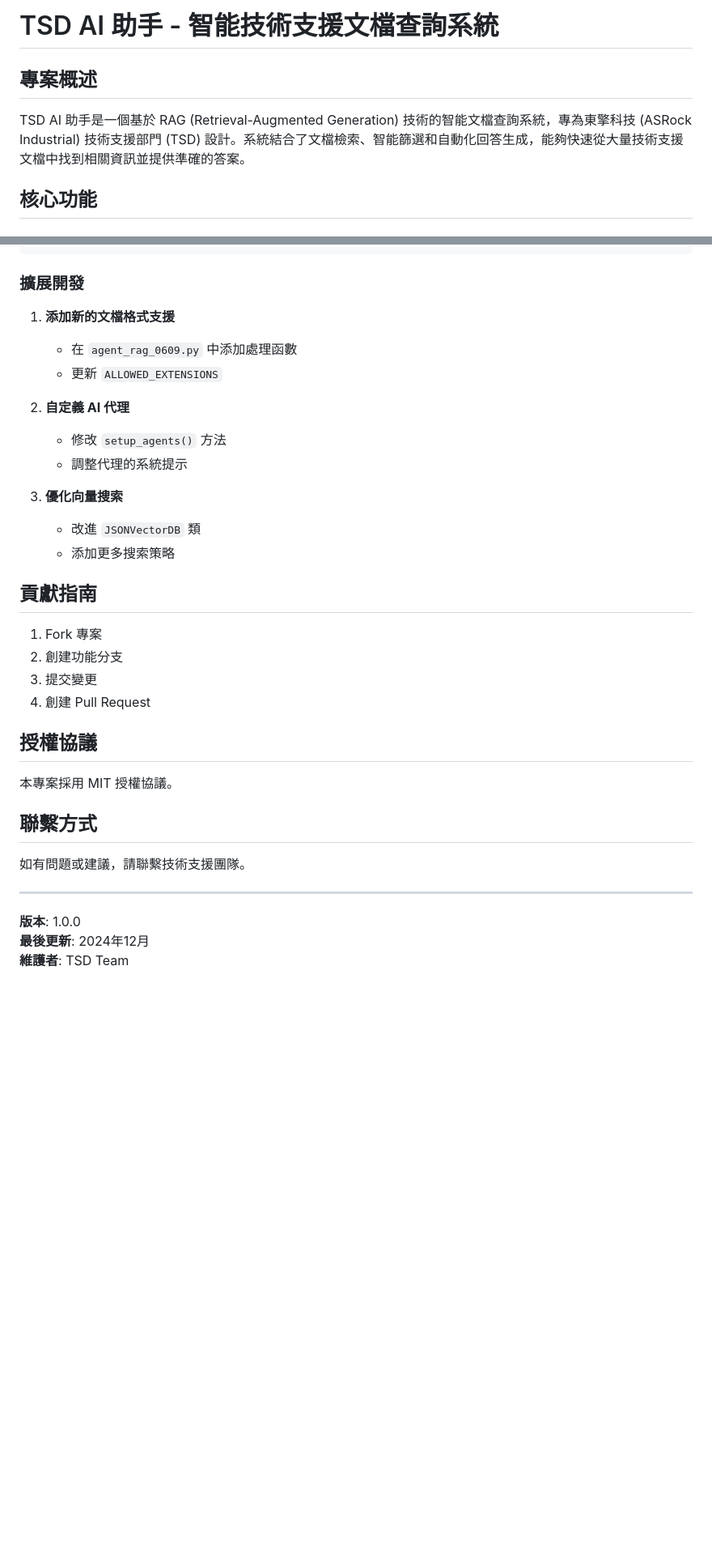
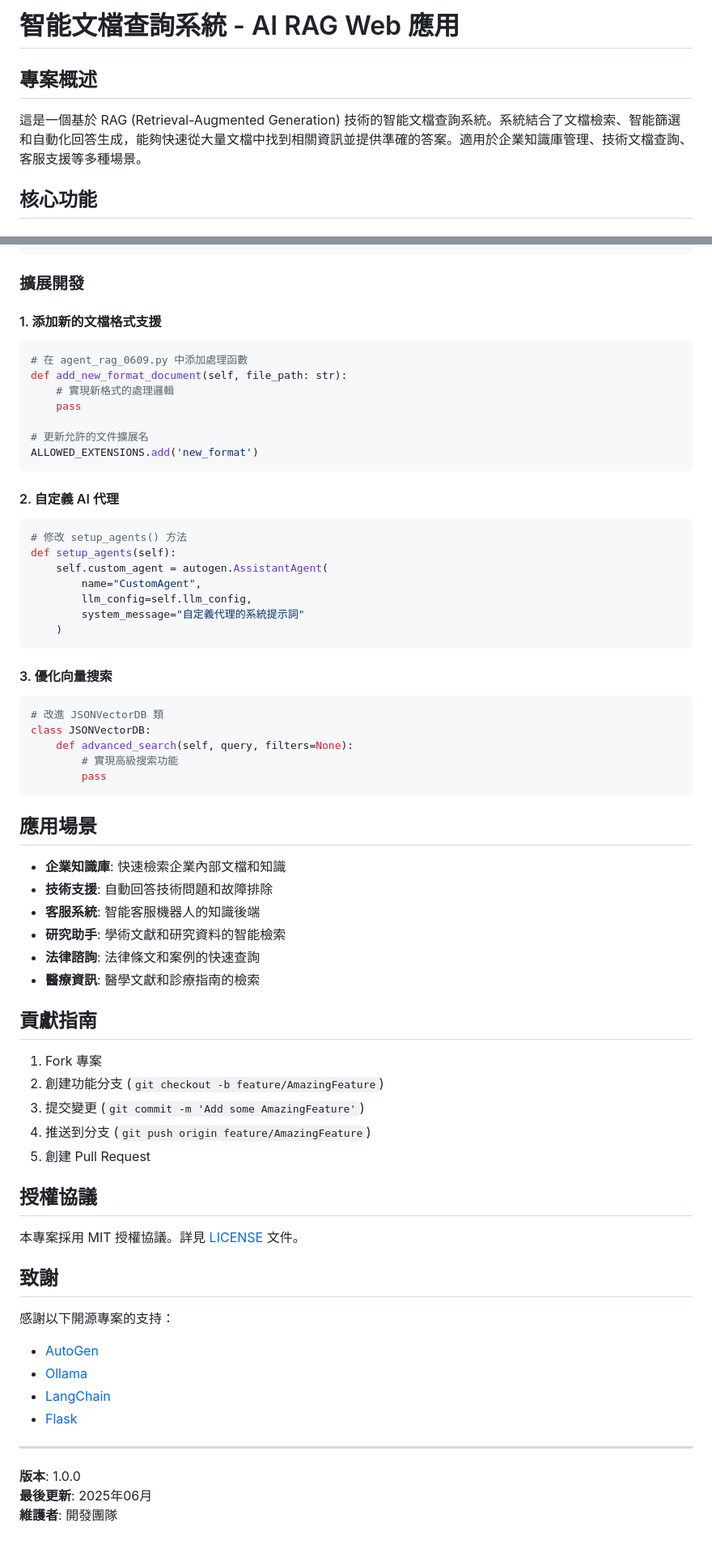
Before and after one commit to chao-yuyu/agentic_rag_web_0627, a Markdown page: README.md, 2 parts joined by grey strips. Shown at 81% size. GitHub-like rendering; blank space fills up the shorter version.

````diff
--- a/README.md
+++ b/README.md
@@ -1,8 +1,8 @@
-# TSD AI 助手 - 智能技術支援文檔查詢系統
+# 智能文檔查詢系統 - AI RAG Web 應用
 
 ## 專案概述
 
-TSD AI 助手是一個基於 RAG (Retrieval-Augmented Generation) 技術的智能文檔查詢系統，專為東擎科技 (ASRock Industrial) 技術支援部門 (TSD) 設計。系統結合了文檔檢索、智能篩選和自動化回答生成，能夠快速從大量技術支援文檔中找到相關資訊並提供準確的答案。
+這是一個基於 RAG (Retrieval-Augmented Generation) 技術的智能文檔查詢系統。系統結合了文檔檢索、智能篩選和自動化回答生成，能夠快速從大量文檔中找到相關資訊並提供準確的答案。適用於企業知識庫管理、技術文檔查詢、客服支援等多種場景。
 
 ## 核心功能
 
@@ -276,35 +300,69 @@ agentic_rag_web_0627/
 ```
 
 ### 擴展開發
-1. **添加新的文檔格式支援**
-   - 在 `agent_rag_0609.py` 中添加處理函數
-   - 更新 `ALLOWED_EXTENSIONS`
 
-2. **自定義 AI 代理**
-   - 修改 `setup_agents()` 方法
-   - 調整代理的系統提示
+#### 1. 添加新的文檔格式支援
+```python
+# 在 agent_rag_0609.py 中添加處理函數
+def add_new_format_document(self, file_path: str):
+    # 實現新格式的處理邏輯
+    pass
 
-3. **優化向量搜索**
-   - 改進 `JSONVectorDB` 類
-   - 添加更多搜索策略
+# 更新允許的文件擴展名
+ALLOWED_EXTENSIONS.add('new_format')
+```
+
+#### 2. 自定義 AI 代理
+```python
+# 修改 setup_agents() 方法
+def setup_agents(self):
+    self.custom_agent = autogen.AssistantAgent(
+        name="CustomAgent",
+        llm_config=self.llm_config,
+        system_message="自定義代理的系統提示詞"
+    )
+```
+
+#### 3. 優化向量搜索
+```python
+# 改進 JSONVectorDB 類
+class JSONVectorDB:
+    def advanced_search(self, query, filters=None):
+        # 實現高級搜索功能
+        pass
+```
+
+## 應用場景
+
+- **企業知識庫**: 快速檢索企業內部文檔和知識
+- **技術支援**: 自動回答技術問題和故障排除
+- **客服系統**: 智能客服機器人的知識後端
+- **研究助手**: 學術文獻和研究資料的智能檢索
+- **法律諮詢**: 法律條文和案例的快速查詢
+- **醫療資訊**: 醫學文獻和診療指南的檢索
 
 ## 貢獻指南
 
 1. Fork 專案
-2. 創建功能分支
-3. 提交變更
-4. 創建 Pull Request
+2. 創建功能分支 (`git checkout -b feature/AmazingFeature`)
+3. 提交變更 (`git commit -m 'Add some AmazingFeature'`)
+4. 推送到分支 (`git push origin feature/AmazingFeature`)
+5. 創建 Pull Request
 
 ## 授權協議
 
-本專案採用 MIT 授權協議。
+本專案採用 MIT 授權協議。詳見 [LICENSE](LICENSE) 文件。
 
-## 聯繫方式
+## 致謝
 
-如有問題或建議，請聯繫技術支援團隊。
+感謝以下開源專案的支持：
+- [AutoGen](https://github.com/microsoft/autogen)
+- [Ollama](https://ollama.ai/)
+- [LangChain](https://langchain.com/)
+- [Flask](https://flask.palletsprojects.com/)
 
 ---
 
 **版本**: 1.0.0
-**最後更新**: 2024年12月
-**維護者**: TSD Team
+**最後更新**: 2025年06月
+**維護者**: 開發團隊
````
Also changed, not shown: other parts of README.md (+31 -7 lines).
